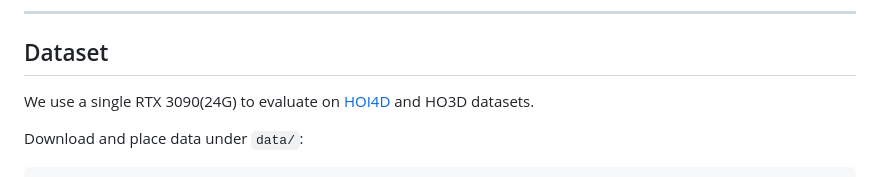
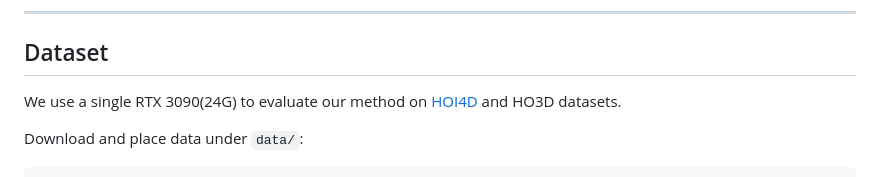
Before and after one commit to HaoTian23UCAS/Interaction-Aware-Gau, a Markdown page: README.md, the part around the change. GitHub-like rendering.

Commit message:
Clarify evaluation method description in README

````diff
--- a/README.md
+++ b/README.md
@@ -111,7 +111,7 @@ pip install -r requirements.txt
 
 ## Dataset
 
-We use a single RTX 3090(24G) to evaluate on [HOI4D](https://hoi4d.github.io/) and HO3D datasets.
+We use a single RTX 3090(24G) to evaluate our method on [HOI4D](https://hoi4d.github.io/) and HO3D datasets.
 
 Download and place data under `data/`:
 ```
````
